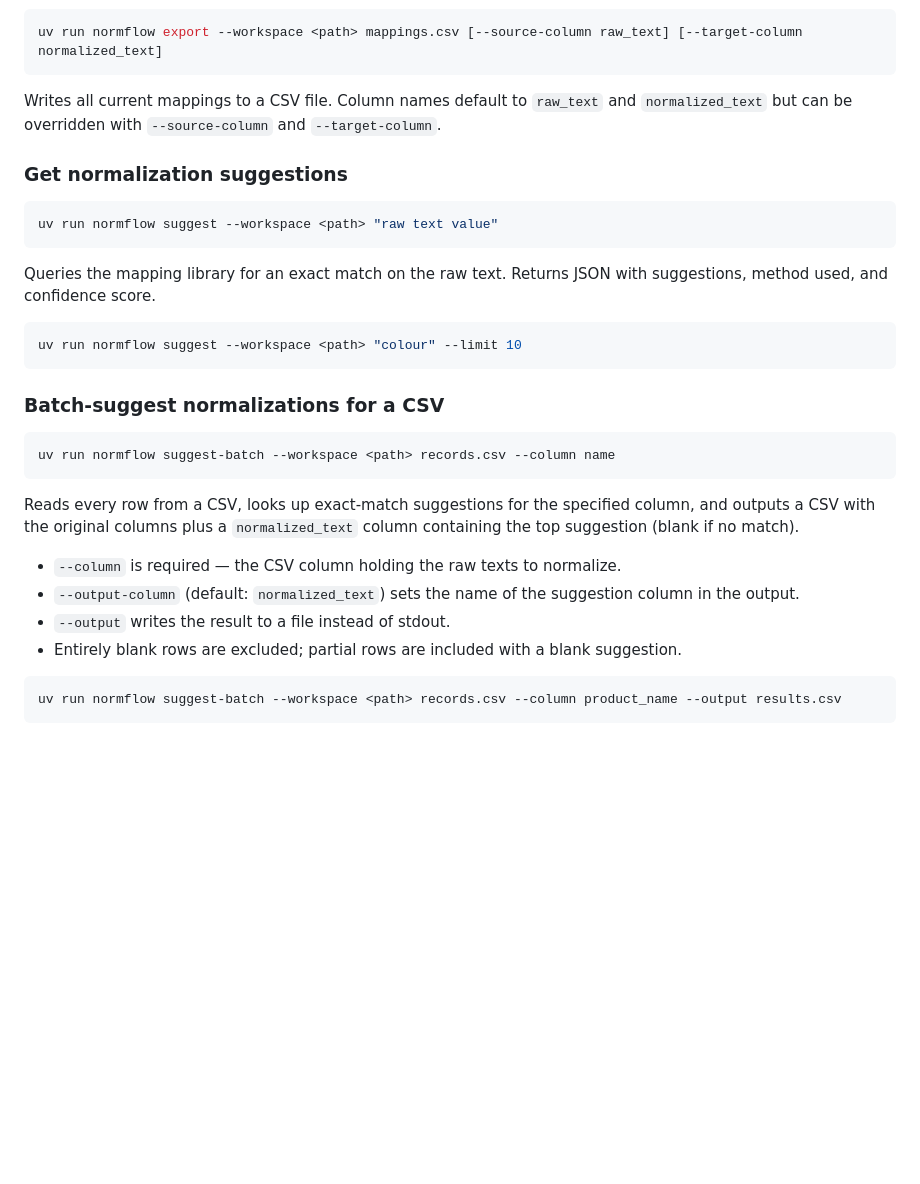
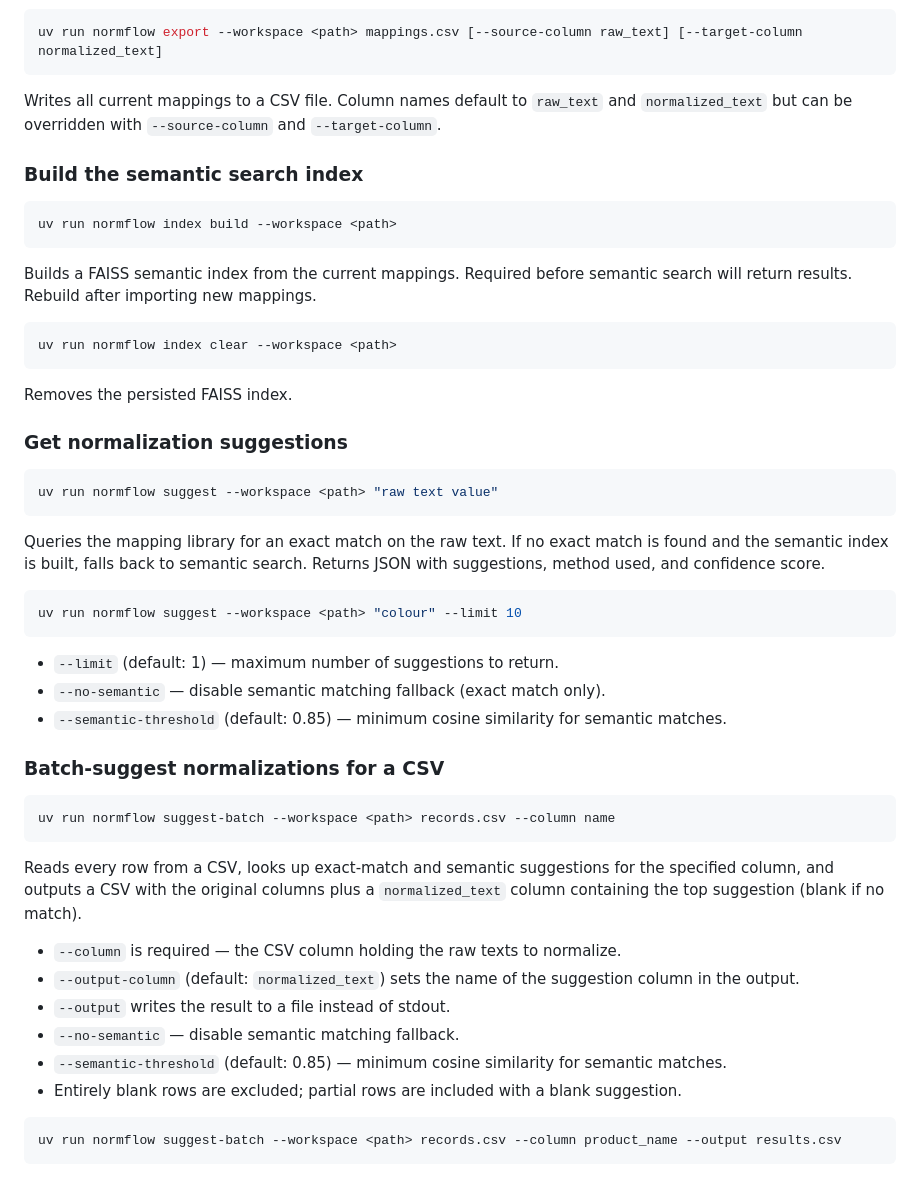
Before and after one commit to tjsanti/NormFlow, a Markdown page: README.md, the part around one of its changes. Rendered like a GitHub page; blank space fills up the shorter version.

````diff
--- a/README.md
+++ b/README.md
@@ -63,17 +64,35 @@ uv run normflow export --workspace <path> mappings.csv [--source-column raw_text
 
 Writes all current mappings to a CSV file. Column names default to `raw_text` and `normalized_text` but can be overridden with `--source-column` and `--target-column`.
 
+### Build the semantic search index
+
+```bash
+uv run normflow index build --workspace <path>
+```
+
+Builds a FAISS semantic index from the current mappings. Required before semantic search will return results. Rebuild after importing new mappings.
+
+```bash
+uv run normflow index clear --workspace <path>
+```
+
+Removes the persisted FAISS index.
+
 ### Get normalization suggestions
 
 ```bash
 uv run normflow suggest --workspace <path> "raw text value"
 ```
 
-Queries the mapping library for an exact match on the raw text. Returns JSON with suggestions, method used, and confidence score.
+Queries the mapping library for an exact match on the raw text. If no exact match is found and the semantic index is built, falls back to semantic search. Returns JSON with suggestions, method used, and confidence score.
 
 ```bash
 uv run normflow suggest --workspace <path> "colour" --limit 10
 ```
+
+- `--limit` (default: 1) — maximum number of suggestions to return.
+- `--no-semantic` — disable semantic matching fallback (exact match only).
+- `--semantic-threshold` (default: 0.85) — minimum cosine similarity for semantic matches.
 
 ### Batch-suggest normalizations for a CSV
 
@@ -81,11 +100,13 @@ uv run normflow suggest --workspace <path> "colour" --limit 10
 uv run normflow suggest-batch --workspace <path> records.csv --column name
 ```
 
-Reads every row from a CSV, looks up exact-match suggestions for the specified column, and outputs a CSV with the original columns plus a `normalized_text` column containing the top suggestion (blank if no match).
+Reads every row from a CSV, looks up exact-match and semantic suggestions for the specified column, and outputs a CSV with the original columns plus a `normalized_text` column containing the top suggestion (blank if no match).
 
 - `--column` is required — the CSV column holding the raw texts to normalize.
 - `--output-column` (default: `normalized_text`) sets the name of the suggestion column in the output.
 - `--output` writes the result to a file instead of stdout.
+- `--no-semantic` — disable semantic matching fallback.
+- `--semantic-threshold` (default: 0.85) — minimum cosine similarity for semantic matches.
 - Entirely blank rows are excluded; partial rows are included with a blank suggestion.
 
 ```bash
````
Also changed, not shown: other parts of README.md (+17 -14 lines).
